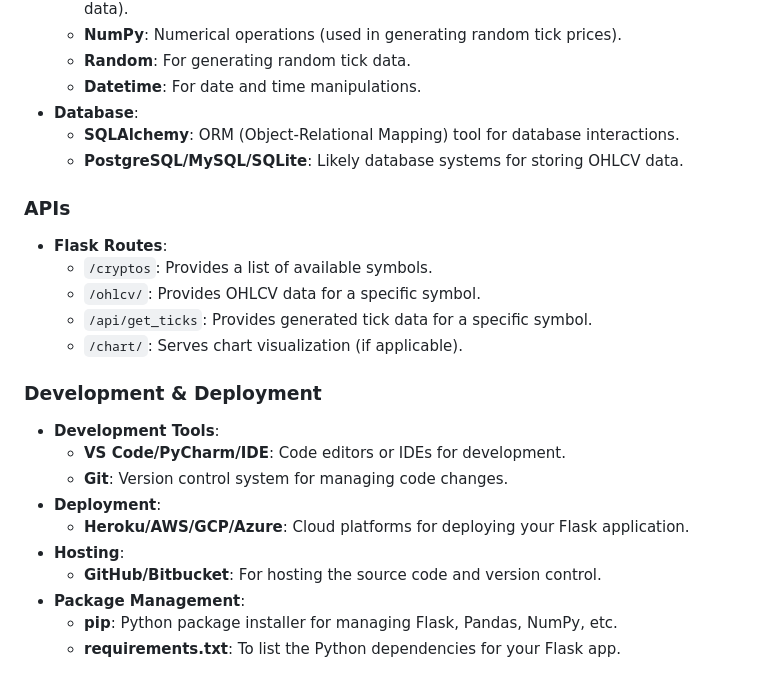
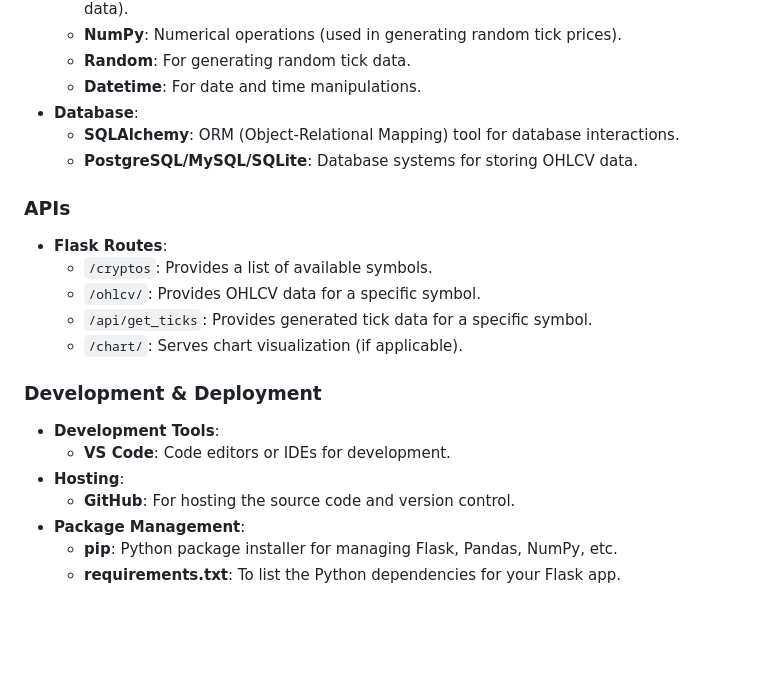
Before and after one commit to duhbooh/dApps-Co_Project_3, a Markdown page: README.md, the part around the change. Drawn GitHub-style; blank space fills up the shorter version.

```diff
--- a/README.md
+++ b/README.md
@@ -76,7 +76,7 @@ Certainly! Here is the rewritten section to make sense without adding anything:
   - **Datetime**: For date and time manipulations.
 - **Database**:
   - **SQLAlchemy**: ORM (Object-Relational Mapping) tool for database interactions.
-  - **PostgreSQL/MySQL/SQLite**: Likely database systems for storing OHLCV data.
+  - **PostgreSQL/MySQL/SQLite**: Database systems for storing OHLCV data.
 
 ### APIs
 - **Flask Routes**:
@@ -87,12 +87,9 @@ Certainly! Here is the rewritten section to make sense without adding anything:
 
 ### Development & Deployment
 - **Development Tools**:
-  - **VS Code/PyCharm/IDE**: Code editors or IDEs for development.
-  - **Git**: Version control system for managing code changes.
-- **Deployment**:
-  - **Heroku/AWS/GCP/Azure**: Cloud platforms for deploying your Flask application.
+  - **VS Code**: Code editors or IDEs for development.
 - **Hosting**:
-  - **GitHub/Bitbucket**: For hosting the source code and version control.
+  - **GitHub**: For hosting the source code and version control.
 - **Package Management**:
   - **pip**: Python package installer for managing Flask, Pandas, NumPy, etc.
   - **requirements.txt**: To list the Python dependencies for your Flask app.
```
